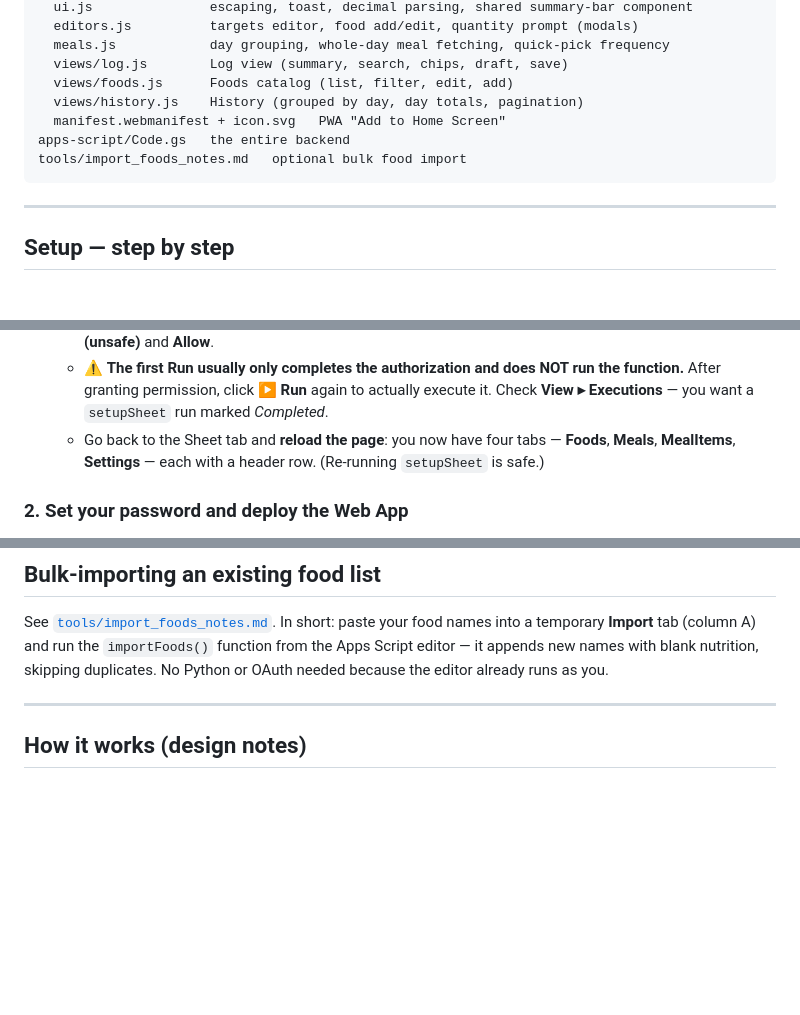
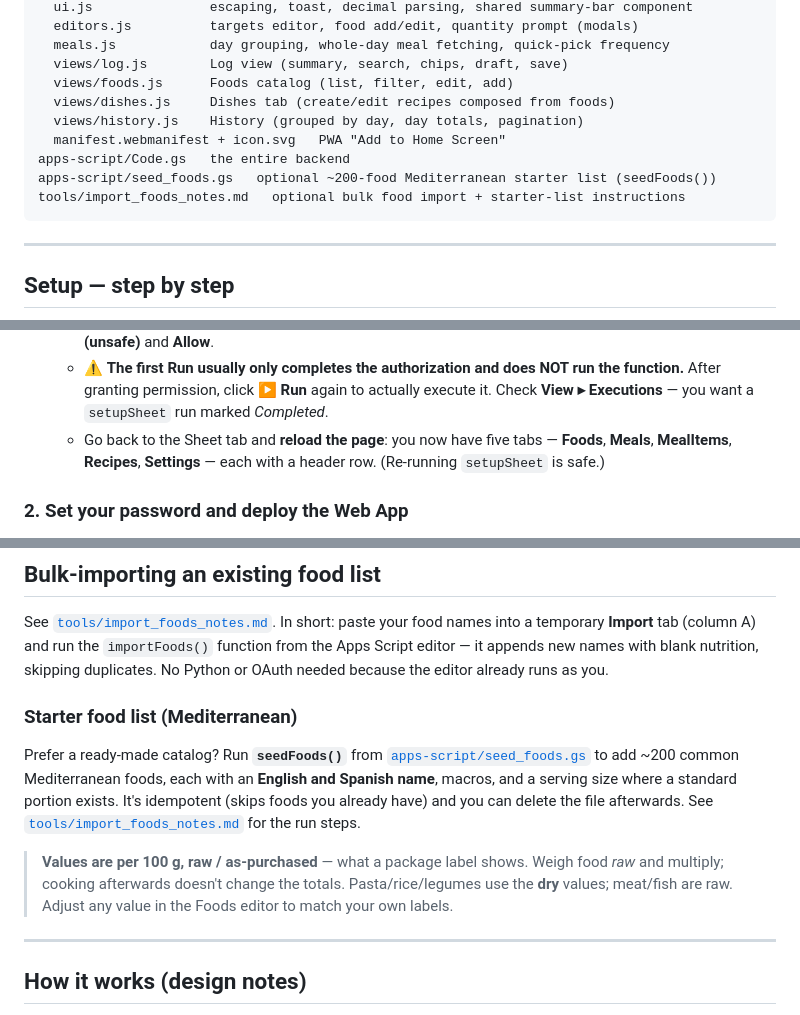
Before and after one commit to gpros/dross, a Markdown page: README.md, 3 parts joined by grey strips. Drawn GitHub-style; blank space fills up the shorter version.

````diff
--- a/README.md
+++ b/README.md
@@ -53,10 +53,12 @@ docs/                 ← GitHub Pages serves this folder
   meals.js            day grouping, whole-day meal fetching, quick-pick frequency
   views/log.js        Log view (summary, search, chips, draft, save)
   views/foods.js      Foods catalog (list, filter, edit, add)
+  views/dishes.js     Dishes tab (create/edit recipes composed from foods)
   views/history.js    History (grouped by day, day totals, pagination)
   manifest.webmanifest + icon.svg   PWA "Add to Home Screen"
 apps-script/Code.gs   the entire backend
-tools/import_foods_notes.md   optional bulk food import
+apps-script/seed_foods.gs   optional ~200-food Mediterranean starter list (seedFoods())
+tools/import_foods_notes.md   optional bulk food import + starter-list instructions
 ```
 
 ---
@@ -80,8 +82,8 @@ You'll do this once. Budget ~10 minutes. Two moving parts: the **Sheet + Apps Sc
    - ⚠️ **The first Run usually only completes the authorization and does NOT run the
      function.** After granting permission, click **▶ Run** again to actually execute it.
      Check **View ▸ Executions** — you want a `setupSheet` run marked *Completed*.
-   - Go back to the Sheet tab and **reload the page**: you now have four tabs — **Foods**,
-     **Meals**, **MealItems**, **Settings** — each with a header row. (Re-running
+   - Go back to the Sheet tab and **reload the page**: you now have five tabs — **Foods**,
+     **Meals**, **MealItems**, **Recipes**, **Settings** — each with a header row. (Re-running
      `setupSheet` is safe.)
 
 ### 2. Set your password and deploy the Web App
@@ -160,6 +162,18 @@ names into a temporary **Import** tab (column A) and run the `importFoods()` fun
 the Apps Script editor — it appends new names with blank nutrition, skipping duplicates.
 No Python or OAuth needed because the editor already runs as you.
 
+### Starter food list (Mediterranean)
+
+Prefer a ready-made catalog? Run **`seedFoods()`** from
+[`apps-script/seed_foods.gs`](apps-script/seed_foods.gs) to add ~200 common Mediterranean foods,
+each with an **English and Spanish name**, macros, and a serving size where a standard portion
+exists. It's idempotent (skips foods you already have) and you can delete the file afterwards. See
+[`tools/import_foods_notes.md`](tools/import_foods_notes.md) for the run steps.
+
+> **Values are per 100 g, raw / as-purchased** — what a package label shows. Weigh food *raw* and
+> multiply; cooking afterwards doesn't change the totals. Pasta/rice/legumes use the **dry** values;
+> meat/fish are raw. Adjust any value in the Foods editor to match your own labels.
+
 ---
 
 ## How it works (design notes)
````
Also changed, not shown: other parts of README.md (+7 -2 lines), CHANGELOG.md (added, +51 -0 lines).
